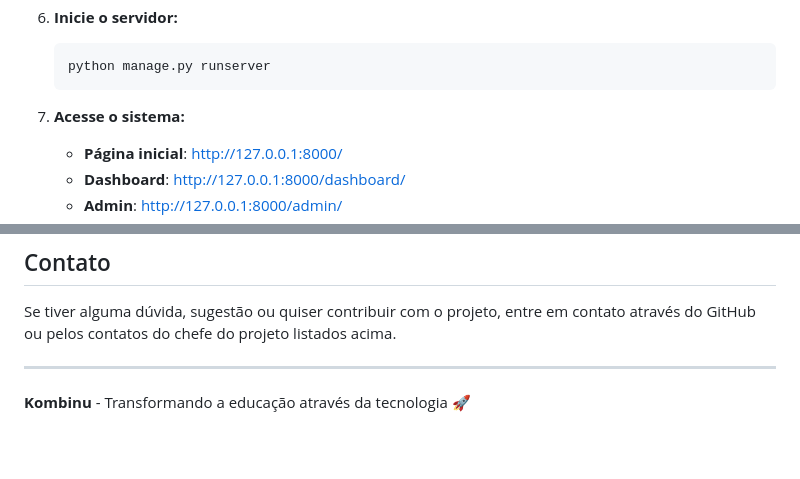
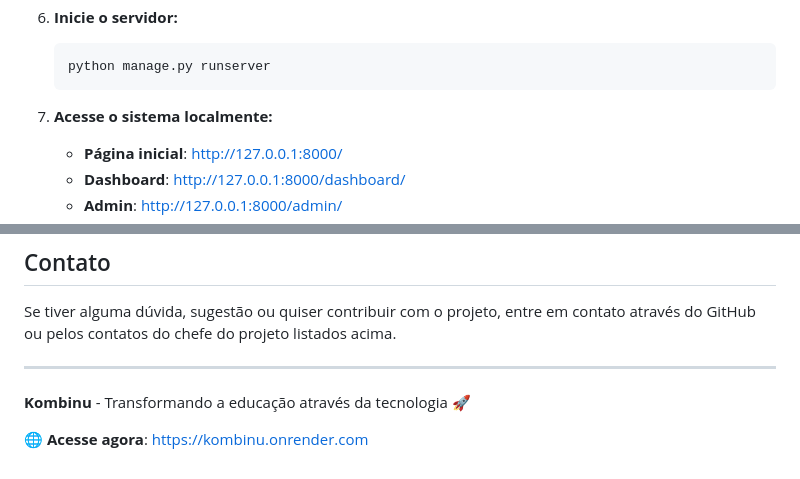
Before and after one commit to Emicy963/Kombinu, a Markdown page: README.md, 2 parts joined by grey strips. GitHub-like rendering; blank space fills up the shorter version.

````diff
--- a/README.md
+++ b/README.md
@@ -71,7 +81,7 @@ Antes de iniciar, certifique-se de ter instalado:
    python manage.py runserver
    ```
 
-7. **Acesse o sistema:**
+7. **Acesse o sistema localmente:**
 
    - **Página inicial**: [http://127.0.0.1:8000/](http://127.0.0.1:8000/)
    - **Dashboard**: [http://127.0.0.1:8000/dashboard/](http://127.0.0.1:8000/dashboard/)
@@ -196,3 +242,5 @@ Se tiver alguma dúvida, sugestão ou quiser contribuir com o projeto, entre em
 ---
 
 **Kombinu** - Transformando a educação através da tecnologia 🚀
+
+**🌐 Acesse agora**: [https://kombinu.onrender.com](https://kombinu.onrender.com)
````
Also changed, not shown: other parts of README.md (+52 -6 lines).
